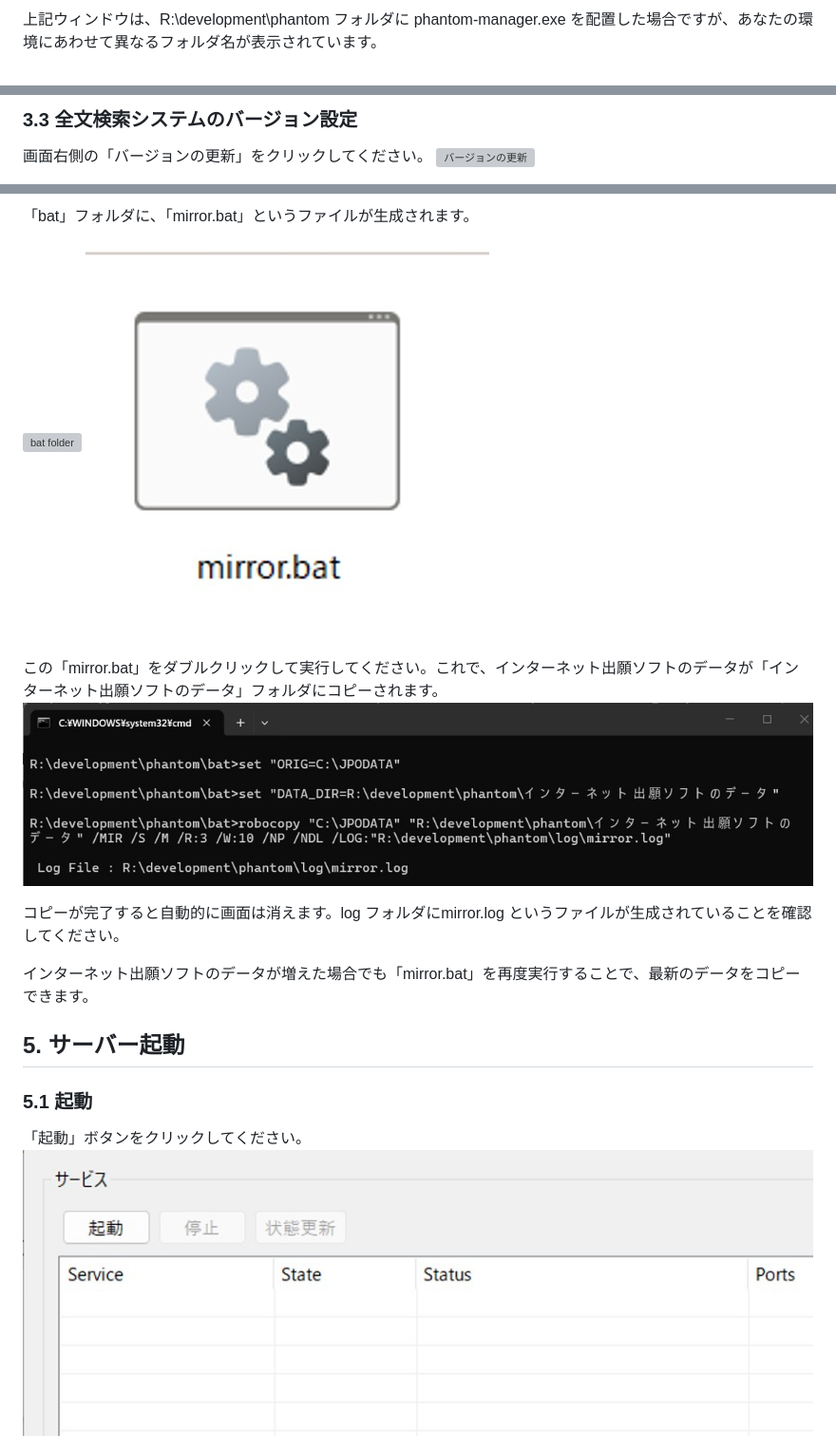
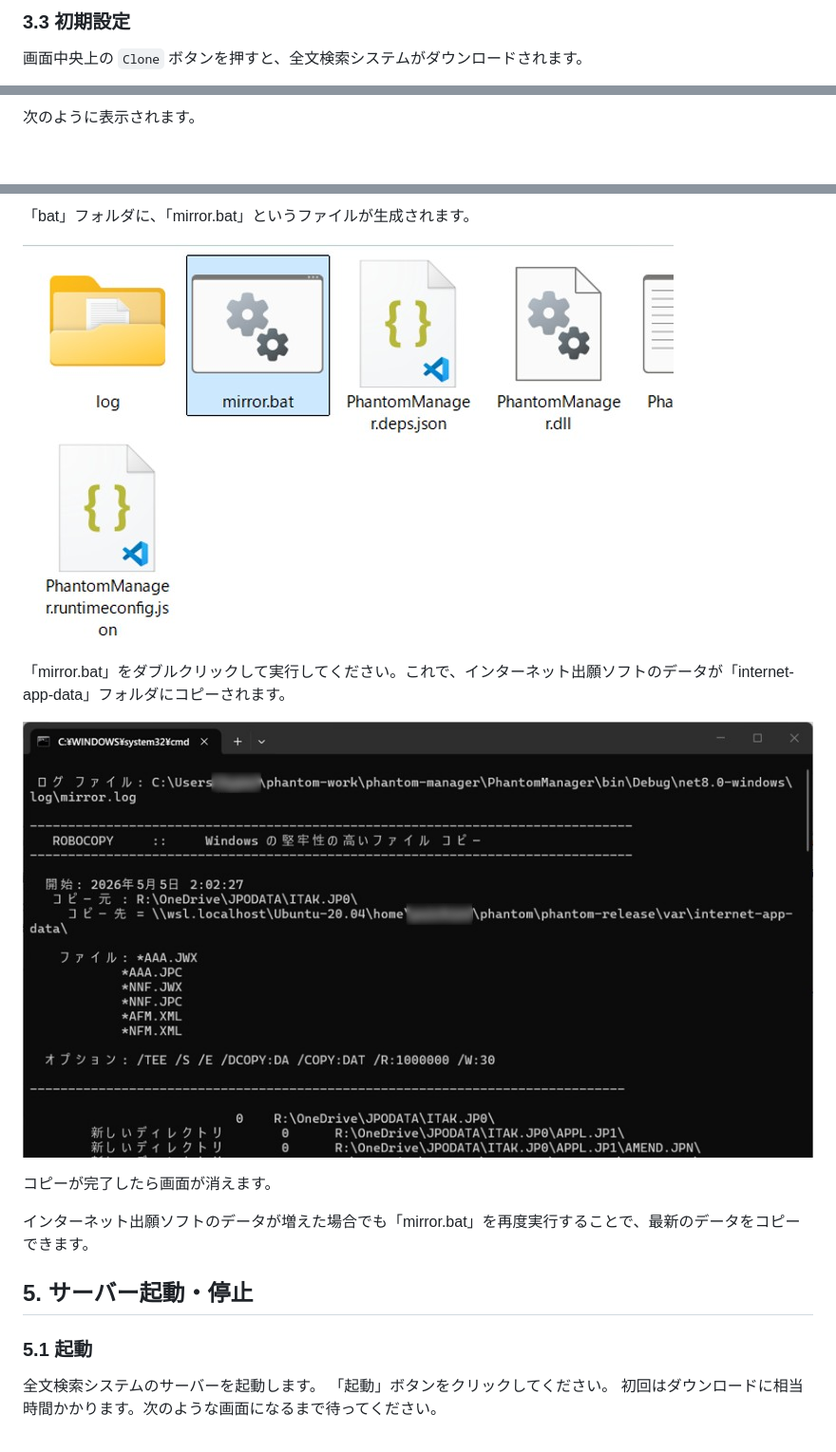
Before and after one commit to hyperion13th144m/phantom-manager, a Markdown page: INSTALL.md, 3 parts joined by grey strips. Shown at 95% size. Drawn GitHub-style; pictures changed too: assets/5-9.jpg; blank space fills up the shorter version; grey boxes are pictures that could not be loaded.

```diff
--- a/INSTALL.md
+++ b/INSTALL.md
@@ -92,3 +104,4 @@ phantom-manager-vx.y.z-win-x64.zipを入手します。x.y.z はバージョン
 
-上記ウィンドウは、R:\development\phantom フォルダに phantom-manager.exe を配置した場合ですが、あなたの環境にあわせて異なるフォルダ名が表示されています。
+### 3.3 初期設定
+画面中央上の `Clone` ボタンを押すと、全文検索システムがダウンロードされます。
 
@@ -102,5 +113,3 @@ phantom-manager-vx.y.z-win-x64.zipを入手します。x.y.z はバージョン
 
-### 3.3 全文検索システムのバージョン設定
-画面右側の「バージョンの更新」をクリックしてください。
-![バージョンの更新](./assets/3-3version.jpg)
+次のように表示されます。
 
@@ -152,19 +158,21 @@ NOTICE.JP1 まるごとか、発送書類を受け取った日付のフォルダ
 
 「bat」フォルダに、「mirror.bat」というファイルが生成されます。
 
-![bat folder](./assets/4-3bat-folder.jpg)
-![mirror.bat](./assets/4-3batch.jpg)
+![bat folder](./assets/5-8.jpg)
 
-この「mirror.bat」をダブルクリックして実行してください。これで、インターネット出願ソフトのデータが「インターネット出願ソフトのデータ」フォルダにコピーされます。
-![mirror.bat 実行](./assets/4-3exec-bat.jpg)
 
-コピーが完了すると自動的に画面は消えます。log フォルダにmirror.log というファイルが生成されていることを確認してください。
+「mirror.bat」をダブルクリックして実行してください。これで、インターネット出願ソフトのデータが「internet-app-data」フォルダにコピーされます。
+
+![mirror.bat 実行](./assets/5-9.jpg)
+
+コピーが完了したら画面が消えます。
 
 インターネット出願ソフトのデータが増えた場合でも「mirror.bat」を再度実行することで、最新のデータをコピーできます。
 
 
-## 5. サーバー起動
+## 5. サーバー起動・停止
 ### 5.1 起動
+全文検索システムのサーバーを起動します。
 「起動」ボタンをクリックしてください。
-![サーバー起動](./assets/5-start.jpg)
+初回はダウンロードに相当時間かかります。次のような画面になるまで待ってください。
 
```
Also changed, not shown: other parts of INSTALL.md (+42 -36 lines), assets/4-1-1.jpg (added), assets/5-5.jpg, assets/5-5a.jpg (added), assets/5-6-0.jpg (added), assets/5-6.jpg, 1 other file.
